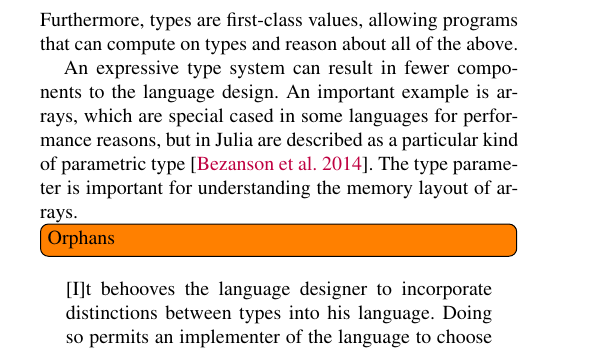
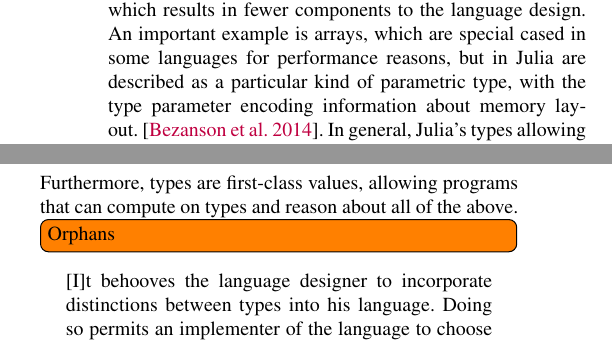
Before and after one commit to jiahao/julia-type-system, a LaTeX paper (pldi2015/pldi2015.tex): part of one column of page 3 of 14 before the commit and two parts of the columns of page 3 of 14 after it, the two joined at a grey line, cut so that both start at the same text. Compiled offline with pdfLaTeX; a missing font is replaced by an installed copy or a similar font.

Commit message:
Clean up type section intro

```diff
--- a/pldi2015/pldi2015.tex
+++ b/pldi2015/pldi2015.tex
@@ -177,8 +177,12 @@ to values, but incur overhead which increases the memory footprint of a data
 item. This overhead motivates most dynamically typed languages to simplify and
 minimize their tag systems.
 
-In contrast, Julia's types are designed for expressiveness, allowing programs
-to reason about:
+In contrast, Julia's types are designed for expressiveness, which results in
+fewer components to the language design. An important example is arrays, which
+are special cased in some languages for performance reasons, but in Julia are
+described as a particular kind of parametric type, with the type parameter
+encoding information about memory layout.~\cite{Bezanson2014}. In general,
+Julia's types allowing programs to reason about:
 
 \begin{itemize}
 \item when code is applicable (dispatch),
@@ -188,14 +192,6 @@ to reason about:
 \end{itemize}
 %
 Furthermore, types are first-class values, allowing programs that can compute on types and reason about all of the above.
-
-An expressive type system can result in fewer components to the
-language design. An important example is arrays, which are special cased in
-some languages for performance reasons, but in Julia are described as a
-particular kind of parametric type~\cite{Bezanson2014}. The type parameter is
-important for understanding the memory layout of arrays.
-
-
 
 \TODO{Orphans}
 \begin{quote}
```
Also changed, not shown: pldi2015/pldi2015.tex (2 more changed lines).
